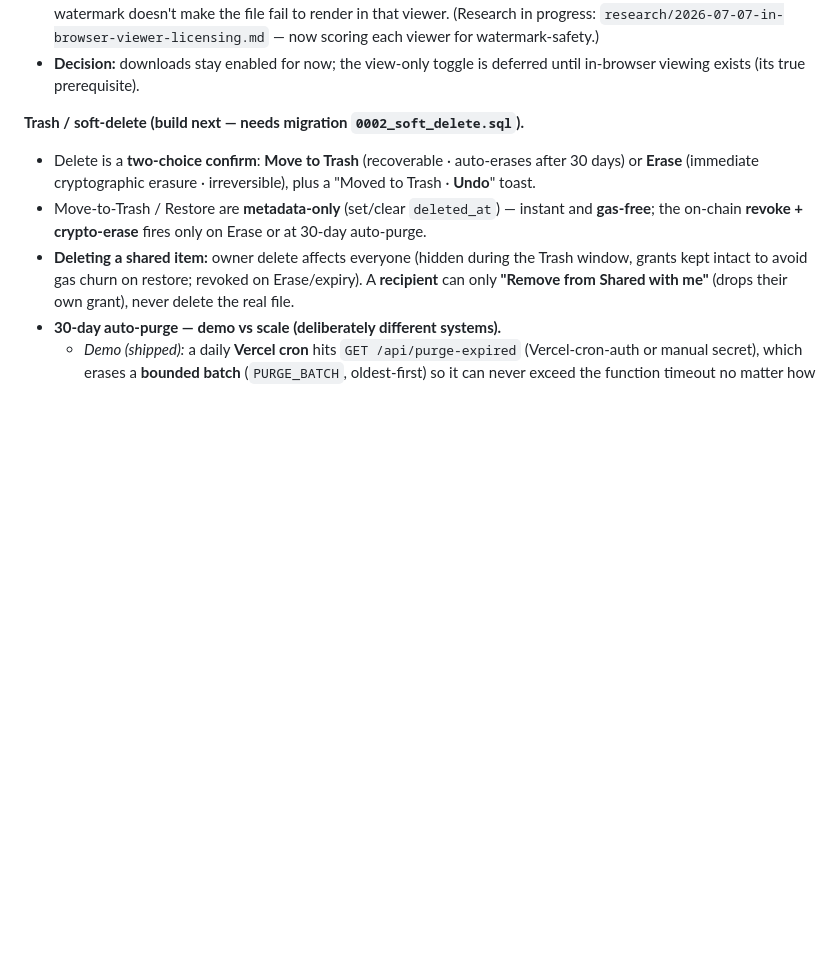
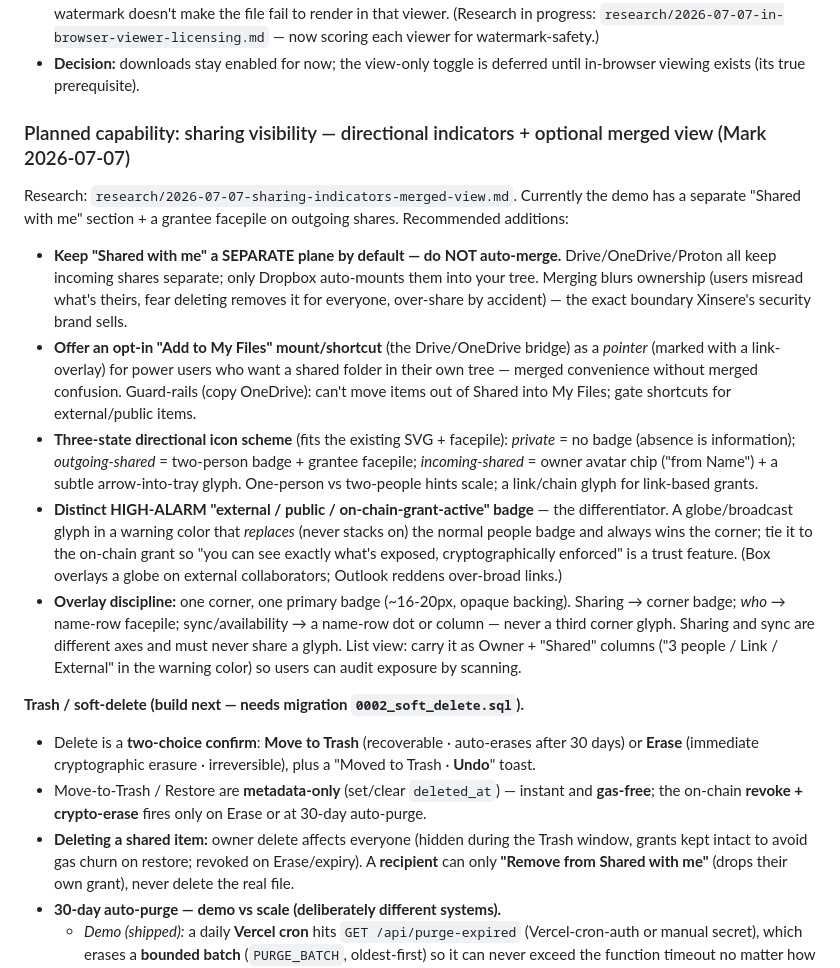
Before and after one commit to MkTurner74/xinsere-v2, a Markdown page: docs/PRD.md, the part around the change. Drawn GitHub-style; blank space fills up the shorter version.

Commit message:
docs(xinsere): sharing-visibility roadmap — directional indicators + optional merged view
From research/2026-07-07-sharing-indicators-merged-view.md. Recommends: keep
Shared-with-me separate by default (don't auto-merge — blurs ownership), offer
opt-in Add-to-My-Files mount/shortcut; three-state directional icons (private/
outgoing/incoming); a distinct high-alarm external/public/on-chain badge tied to
the grant; overlay discipline (one corner, sharing vs sync are different axes).

Co-Authored-By: Claude Opus 4.8 (1M context) <noreply@anthropic.com>

```diff
--- a/docs/PRD.md
+++ b/docs/PRD.md
@@ -163,6 +163,39 @@ tier is **meaningless without in-browser viewing**. Therefore:
   for watermark-safety.)
 - **Decision:** downloads stay enabled for now; the view-only toggle is deferred
   until in-browser viewing exists (its true prerequisite).
+
+### Planned capability: sharing visibility — directional indicators + optional merged view (Mark 2026-07-07)
+
+Research: `research/2026-07-07-sharing-indicators-merged-view.md`. Currently the
+demo has a separate "Shared with me" section + a grantee facepile on outgoing
+shares. Recommended additions:
+- **Keep "Shared with me" a SEPARATE plane by default — do NOT auto-merge.**
+  Drive/OneDrive/Proton all keep incoming shares separate; only Dropbox
+  auto-mounts them into your tree. Merging blurs ownership (users misread what's
+  theirs, fear deleting removes it for everyone, over-share by accident) — the
+  exact boundary Xinsere's security brand sells.
+- **Offer an opt-in "Add to My Files" mount/shortcut** (the Drive/OneDrive
+  bridge) as a *pointer* (marked with a link-overlay) for power users who want a
+  shared folder in their own tree — merged convenience without merged confusion.
+  Guard-rails (copy OneDrive): can't move items out of Shared into My Files;
+  gate shortcuts for external/public items.
+- **Three-state directional icon scheme** (fits the existing SVG + facepile):
+  *private* = no badge (absence is information); *outgoing-shared* = two-person
+  badge + grantee facepile; *incoming-shared* = owner avatar chip ("from Name") +
+  a subtle arrow-into-tray glyph. One-person vs two-people hints scale; a
+  link/chain glyph for link-based grants.
+- **Distinct HIGH-ALARM "external / public / on-chain-grant-active" badge** — the
+  differentiator. A globe/broadcast glyph in a warning color that *replaces*
+  (never stacks on) the normal people badge and always wins the corner; tie it to
+  the on-chain grant so "you can see exactly what's exposed, cryptographically
+  enforced" is a trust feature. (Box overlays a globe on external collaborators;
+  Outlook reddens over-broad links.)
+- **Overlay discipline:** one corner, one primary badge (~16-20px, opaque
+  backing). Sharing → corner badge; *who* → name-row facepile; sync/availability
+  → a name-row dot or column — never a third corner glyph. Sharing and sync are
+  different axes and must never share a glyph. List view: carry it as Owner +
+  "Shared" columns ("3 people / Link / External" in the warning color) so users
+  can audit exposure by scanning.
 
 **Trash / soft-delete (build next — needs migration `0002_soft_delete.sql`).**
 - Delete is a **two-choice confirm**: **Move to Trash** (recoverable · auto-erases
```
